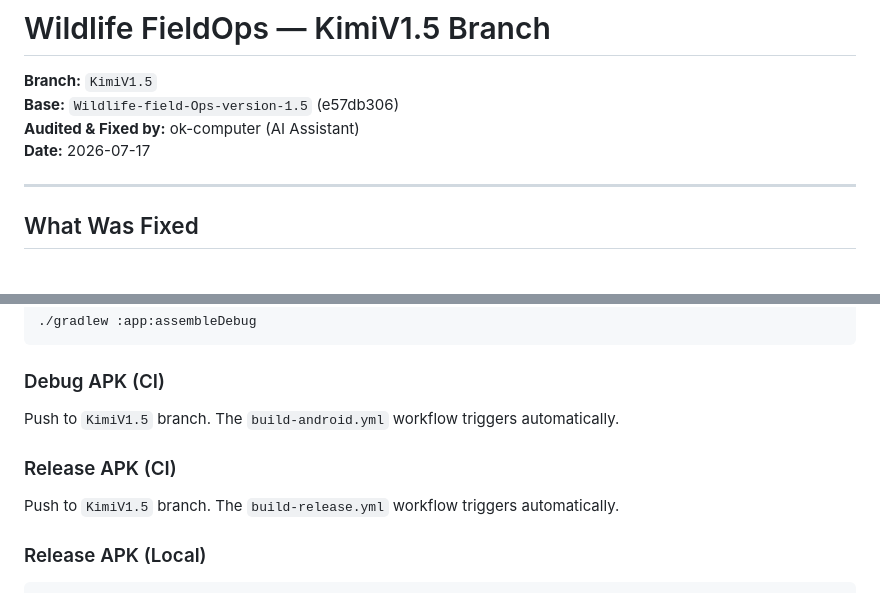
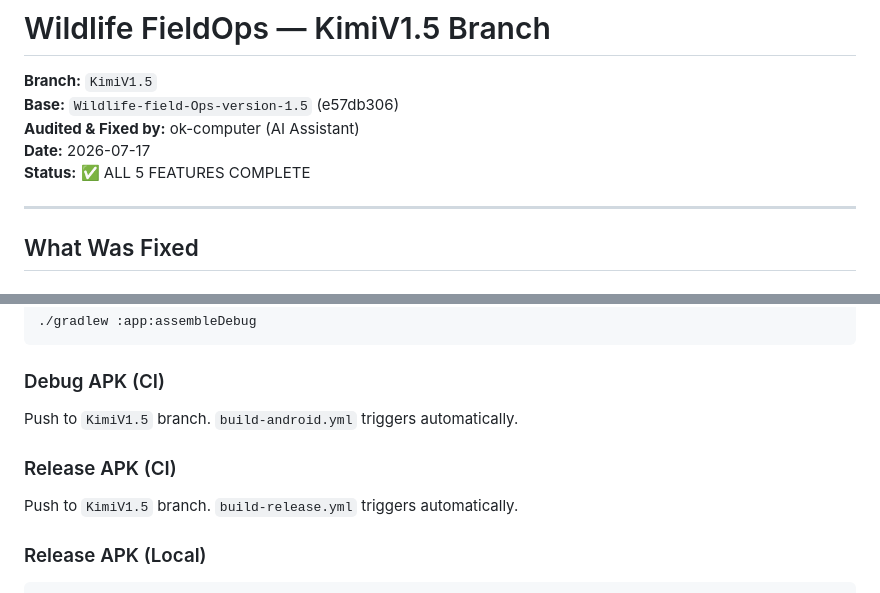
Before and after one commit to Strobingn/wildlife-fieldops, a Markdown page: KIMI_V1.5_AUDIT.md, 2 parts joined by grey strips. GitHub-like rendering.

````diff
--- a/KIMI_V1.5_AUDIT.md
+++ b/KIMI_V1.5_AUDIT.md
@@ -4,6 +4,7 @@
 **Base:** `Wildlife-field-Ops-version-1.5` (e57db306)
 **Audited & Fixed by:** ok-computer (AI Assistant)
 **Date:** 2026-07-17
+**Status:** ✅ ALL 5 FEATURES COMPLETE
 
 ---
 
@@ -94,10 +107,10 @@ KEY_PASSWORD
 ```
 
 ### Debug APK (CI)
-Push to `KimiV1.5` branch. The `build-android.yml` workflow triggers automatically.
+Push to `KimiV1.5` branch. `build-android.yml` triggers automatically.
 
 ### Release APK (CI)
-Push to `KimiV1.5` branch. The `build-release.yml` workflow triggers automatically.
+Push to `KimiV1.5` branch. `build-release.yml` triggers automatically.
 
 ### Release APK (Local)
 ```bash
````
Also changed, not shown: other parts of KIMI_V1.5_AUDIT.md (+63 -41 lines).
